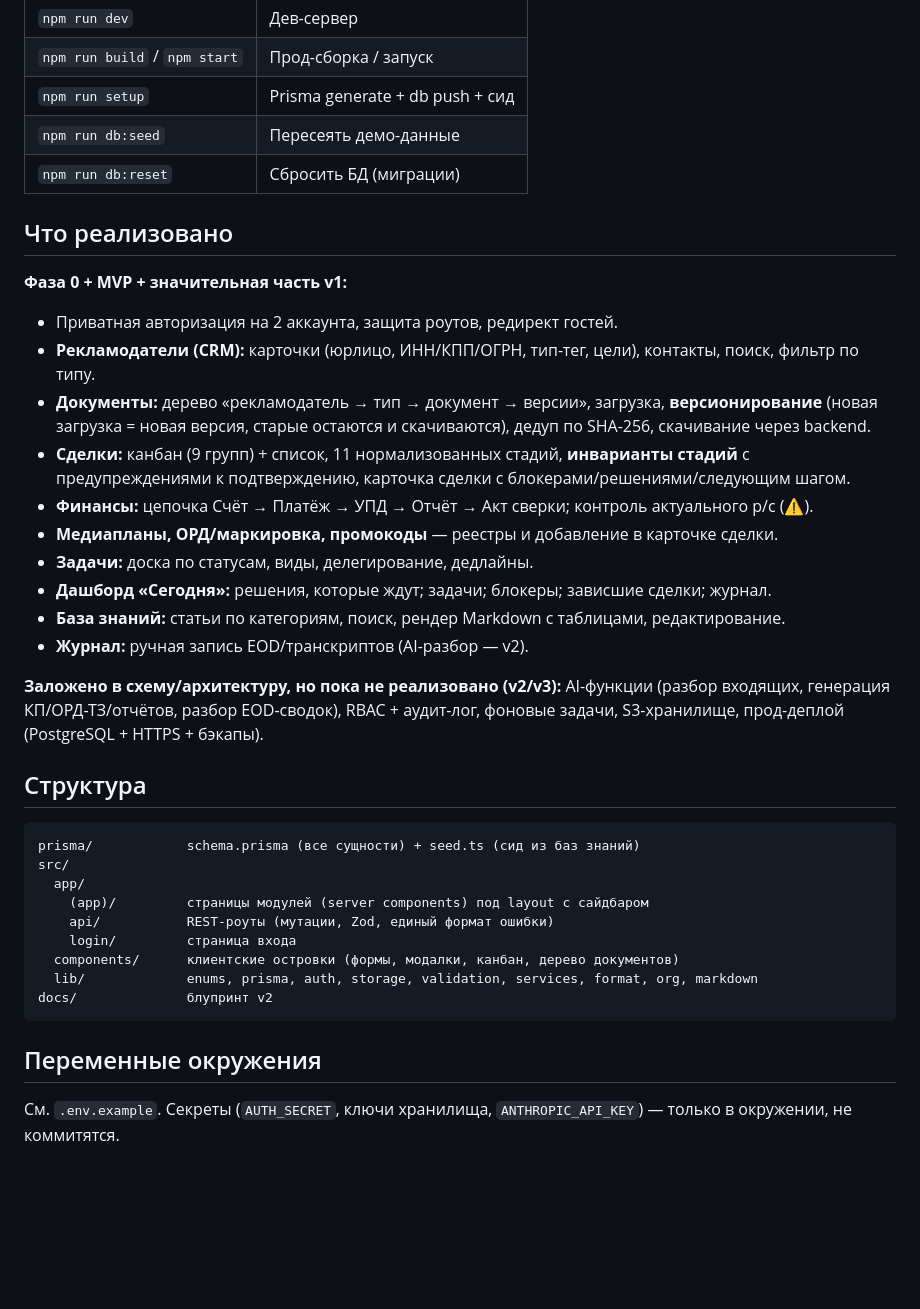
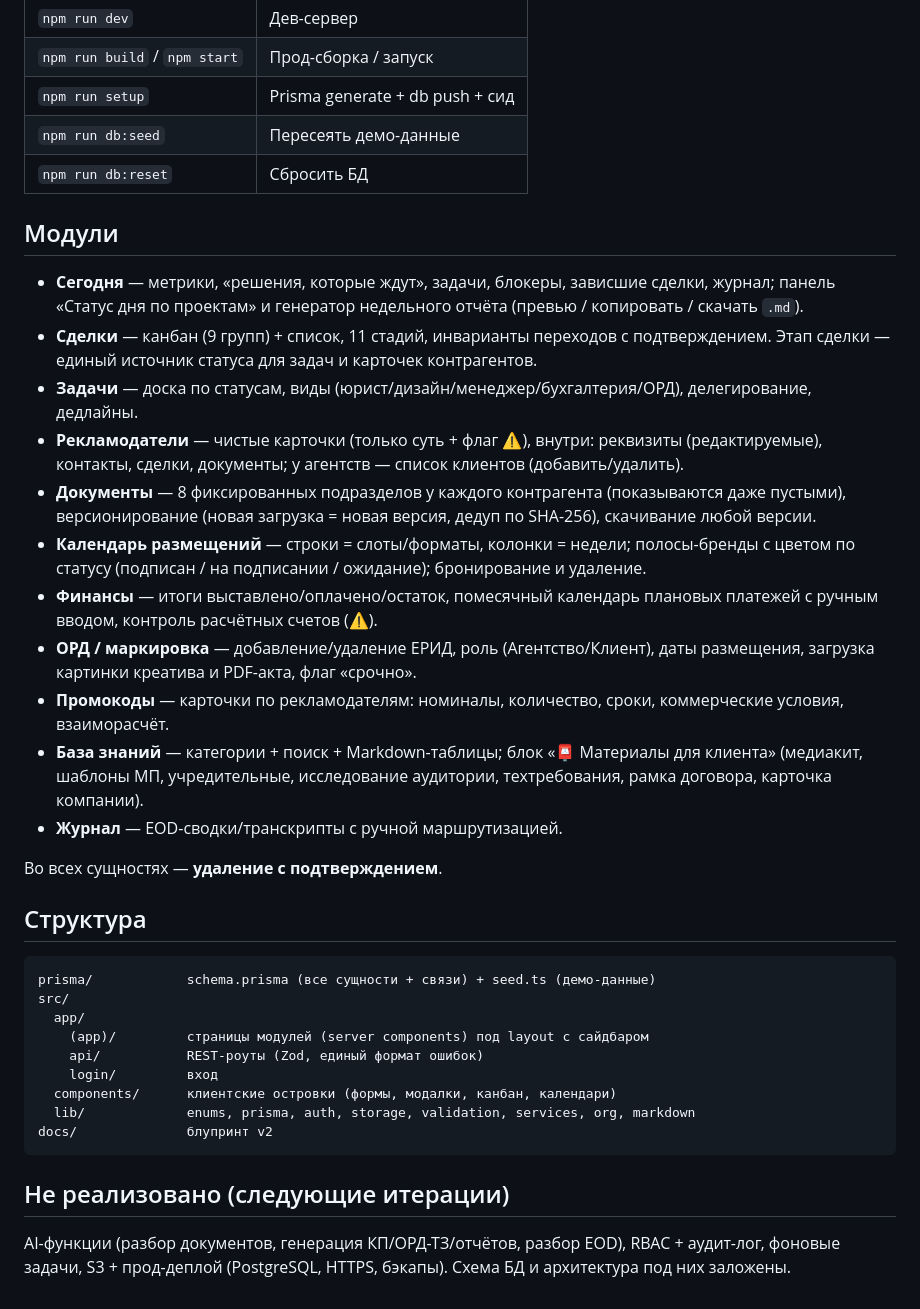
Before and after one commit to ArturFirstow/Colizeum__CRM, a Markdown page: README.md, the part around one of its changes. Rendered like a GitHub page; blank space fills up the shorter version.

````diff
--- a/README.md
+++ b/README.md
@@ -49,39 +49,38 @@ npm run dev        # → http://localhost:3000
 | `npm run build` / `npm start` | Прод-сборка / запуск |
 | `npm run setup` | Prisma generate + db push + сид |
 | `npm run db:seed` | Пересеять демо-данные |
-| `npm run db:reset` | Сбросить БД (миграции) |
+| `npm run db:reset` | Сбросить БД |
 
-## Что реализовано
+## Модули
 
-**Фаза 0 + MVP + значительная часть v1:**
+- **Сегодня** — метрики, «решения, которые ждут», задачи, блокеры, зависшие сделки, журнал; панель «Статус дня по проектам» и генератор недельного отчёта (превью / копировать / скачать `.md`).
+- **Сделки** — канбан (9 групп) + список, 11 стадий, инварианты переходов с подтверждением. Этап сделки — единый источник статуса для задач и карточек контрагентов.
+- **Задачи** — доска по статусам, виды (юрист/дизайн/менеджер/бухгалтерия/ОРД), делегирование, дедлайны.
+- **Рекламодатели** — чистые карточки (только суть + флаг ⚠️), внутри: реквизиты (редактируемые), контакты, сделки, документы; у агентств — список клиентов (добавить/удалить).
+- **Документы** — 8 фиксированных подразделов у каждого контрагента (показываются даже пустыми), версионирование (новая загрузка = новая версия, дедуп по SHA-256), скачивание любой версии.
+- **Календарь размещений** — строки = слоты/форматы, колонки = недели; полосы-бренды с цветом по статусу (подписан / на подписании / ожидание); бронирование и удаление.
+- **Финансы** — итоги выставлено/оплачено/остаток, помесячный календарь плановых платежей с ручным вводом, контроль расчётных счетов (⚠️).
+- **ОРД / маркировка** — добавление/удаление ЕРИД, роль (Агентство/Клиент), даты размещения, загрузка картинки креатива и PDF-акта, флаг «срочно».
+- **Промокоды** — карточки по рекламодателям: номиналы, количество, сроки, коммерческие условия, взаиморасчёт.
+- **База знаний** — категории + поиск + Markdown-таблицы; блок «📮 Материалы для клиента» (медиакит, шаблоны МП, учредительные, исследование аудитории, техтребования, рамка договора, карточка компании).
+- **Журнал** — EOD-сводки/транскрипты с ручной маршрутизацией.
 
-- Приватная авторизация на 2 аккаунта, защита роутов, редирект гостей.
-- **Рекламодатели (CRM):** карточки (юрлицо, ИНН/КПП/ОГРН, тип-тег, цели), контакты, поиск, фильтр по типу.
-- **Документы:** дерево «рекламодатель → тип → документ → версии», загрузка, **версионирование** (новая загрузка = новая версия, старые остаются и скачиваются), дедуп по SHA-256, скачивание через backend.
-- **Сделки:** канбан (9 групп) + список, 11 нормализованных стадий, **инварианты стадий** с предупреждениями к подтверждению, карточка сделки с блокерами/решениями/следующим шагом.
-- **Финансы:** цепочка Счёт → Платёж → УПД → Отчёт → Акт сверки; контроль актуального р/с (⚠️).
-- **Медиапланы, ОРД/маркировка, промокоды** — реестры и добавление в карточке сделки.
-- **Задачи:** доска по статусам, виды, делегирование, дедлайны.
-- **Дашборд «Сегодня»:** решения, которые ждут; задачи; блокеры; зависшие сделки; журнал.
-- **База знаний:** статьи по категориям, поиск, рендер Markdown с таблицами, редактирование.
-- **Журнал:** ручная запись EOD/транскриптов (AI-разбор — v2).
-
-**Заложено в схему/архитектуру, но пока не реализовано (v2/v3):** AI-функции (разбор входящих, генерация КП/ОРД-ТЗ/отчётов, разбор EOD-сводок), RBAC + аудит-лог, фоновые задачи, S3-хранилище, прод-деплой (PostgreSQL + HTTPS + бэкапы).
+Во всех сущностях — **удаление с подтверждением**.
 
 ## Структура
 
 ```
-prisma/            schema.prisma (все сущности) + seed.ts (сид из баз знаний)
+prisma/            schema.prisma (все сущности + связи) + seed.ts (демо-данные)
 src/
   app/
     (app)/         страницы модулей (server components) под layout с сайдбаром
-    api/           REST-роуты (мутации, Zod, единый формат ошибки)
-    login/         страница входа
-  components/      клиентские островки (формы, модалки, канбан, дерево документов)
-  lib/             enums, prisma, auth, storage, validation, services, format, org, markdown
+    api/           REST-роуты (Zod, единый формат ошибок)
+    login/         вход
+  components/      клиентские островки (формы, модалки, канбан, календари)
+  lib/             enums, prisma, auth, storage, validation, services, org, markdown
 docs/              блупринт v2
 ```
 
-## Переменные окружения
+## Не реализовано (следующие итерации)
 
-См. `.env.example`. Секреты (`AUTH_SECRET`, ключи хранилища, `ANTHROPIC_API_KEY`) — только в окружении, не коммитятся.
+AI-функции (разбор документов, генерация КП/ОРД-ТЗ/отчётов, разбор EOD), RBAC + аудит-лог, фоновые задачи, S3 + прод-деплой (PostgreSQL, HTTPS, бэкапы). Схема БД и архитектура под них заложены.
````
Also changed, not shown: other parts of README.md (+13 -13 lines), CLAUDE.md (+36 -34 lines).
